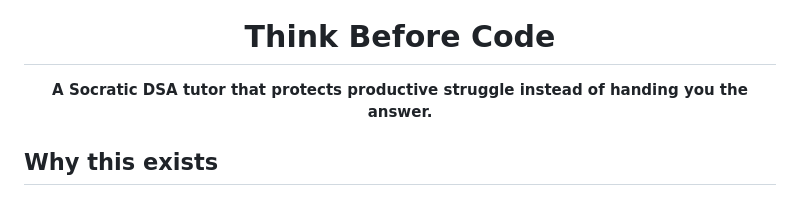
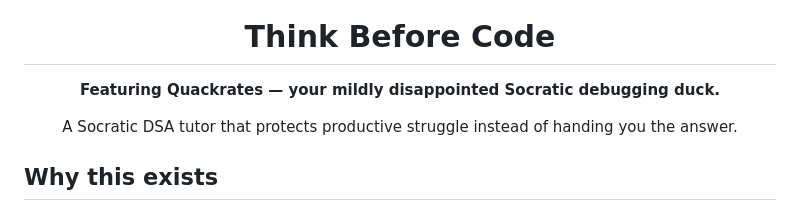
Before and after one commit to Far-200/think-before-code, a Markdown page: README.md, the part around the change. GitHub-like rendering.

Commit message:
Update README with new project description
Revised project description to include Quackrates and emphasize the Socratic approach.

```diff
--- a/README.md
+++ b/README.md
@@ -9,7 +9,11 @@
 <h1 align="center">Think Before Code</h1>
 
 <p align="center">
-  <strong>A Socratic DSA tutor that protects productive struggle instead of handing you the answer.</strong>
+  <strong>Featuring Quackrates — your mildly disappointed Socratic debugging duck.</strong>
+</p>
+
+<p align="center">
+  A Socratic DSA tutor that protects productive struggle instead of handing you the answer.
 </p>
 
 ## Why this exists
```
